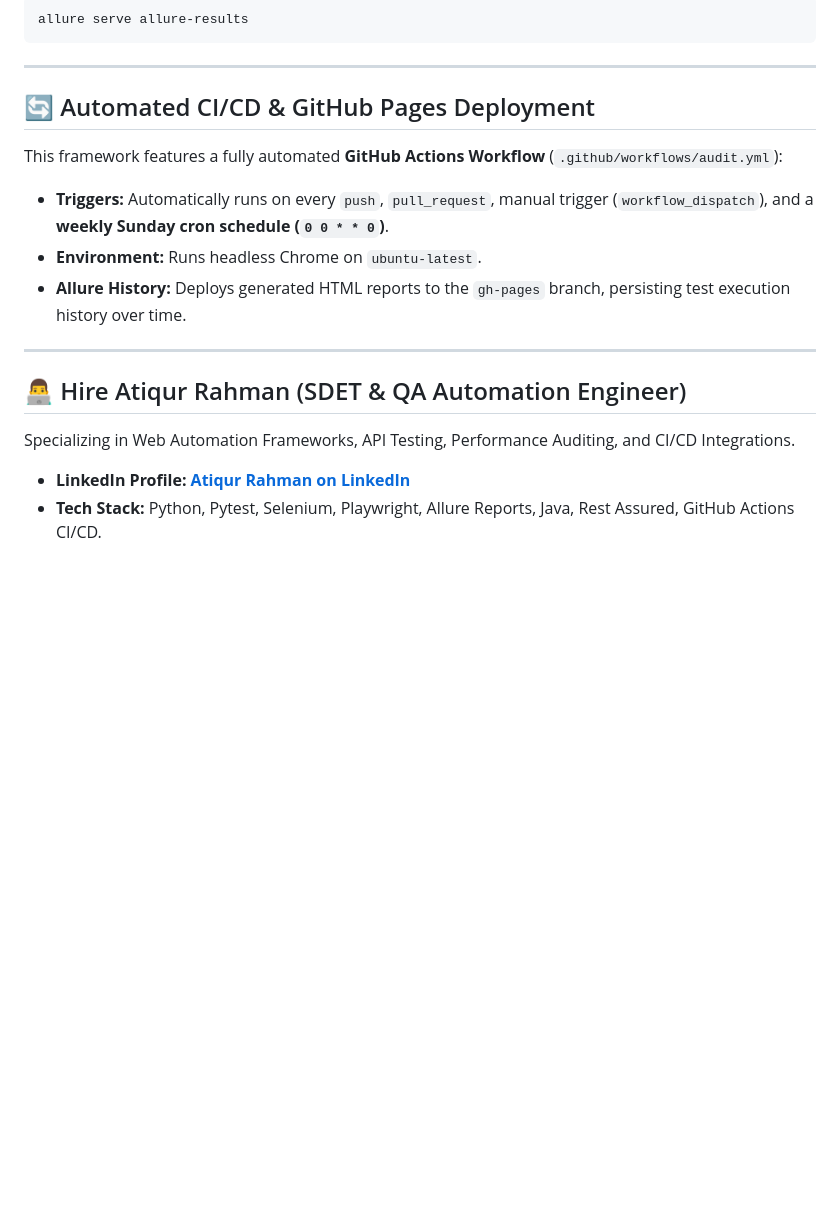
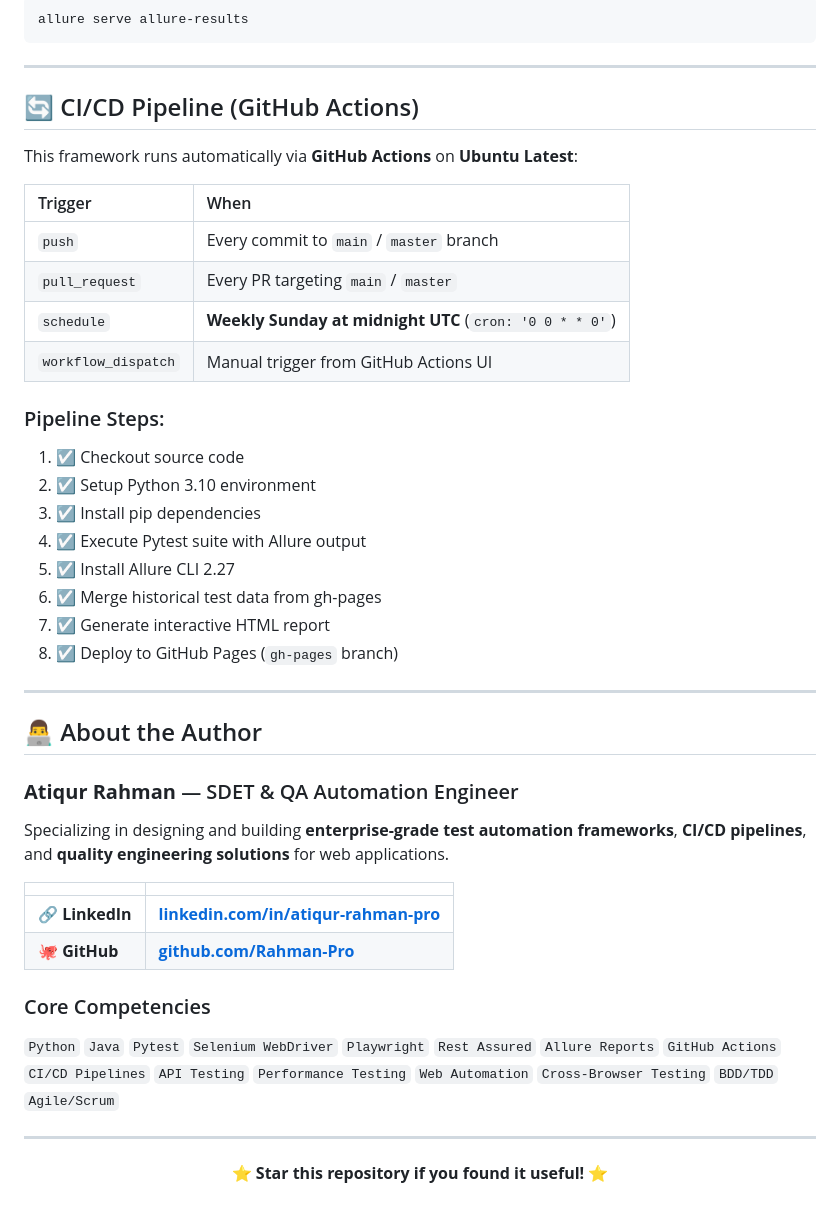
Before and after one commit to Rahman-Pro/web-audit-automation-framework, a Markdown page: README.md, the part around one of its changes. Drawn GitHub-style; blank space fills up the shorter version.

```diff
--- a/README.md
+++ b/README.md
@@ -82,16 +218,45 @@ allure serve allure-results
 
 ---
 
-## 🔄 Automated CI/CD & GitHub Pages Deployment
-This framework features a fully automated **GitHub Actions Workflow** (`.github/workflows/audit.yml`):
-*   **Triggers:** Automatically runs on every `push`, `pull_request`, manual trigger (`workflow_dispatch`), and a **weekly Sunday cron schedule (`0 0 * * 0`)**.
-*   **Environment:** Runs headless Chrome on `ubuntu-latest`.
-*   **Allure History:** Deploys generated HTML reports to the `gh-pages` branch, persisting test execution history over time.
+## 🔄 CI/CD Pipeline (GitHub Actions)
+
+This framework runs automatically via **GitHub Actions** on **Ubuntu Latest**:
+
+| Trigger | When |
+|:---|:---|
+| `push` | Every commit to `main` / `master` branch |
+| `pull_request` | Every PR targeting `main` / `master` |
+| `schedule` | **Weekly Sunday at midnight UTC** (`cron: '0 0 * * 0'`) |
+| `workflow_dispatch` | Manual trigger from GitHub Actions UI |
+
+### Pipeline Steps:
+1. ☑️ Checkout source code
+2. ☑️ Setup Python 3.10 environment
+3. ☑️ Install pip dependencies
+4. ☑️ Execute Pytest suite with Allure output
+5. ☑️ Install Allure CLI 2.27
+6. ☑️ Merge historical test data from gh-pages
+7. ☑️ Generate interactive HTML report
+8. ☑️ Deploy to GitHub Pages (`gh-pages` branch)
 
 ---
 
-## 👨‍💻 Hire Atiqur Rahman (SDET & QA Automation Engineer)
-Specializing in Web Automation Frameworks, API Testing, Performance Auditing, and CI/CD Integrations.
+## 👨‍💻 About the Author
 
-*   **LinkedIn Profile:** **[Atiqur Rahman on LinkedIn](https://www.linkedin.com/in/atiqur-rahman-pro/)**
-*   **Tech Stack:** Python, Pytest, Selenium, Playwright, Allure Reports, Java, Rest Assured, GitHub Actions CI/CD.
+### **Atiqur Rahman** — SDET & QA Automation Engineer
+
+Specializing in designing and building **enterprise-grade test automation frameworks**, **CI/CD pipelines**, and **quality engineering solutions** for web applications.
+
+| | |
+|:---|:---|
+| 🔗 **LinkedIn** | [**linkedin.com/in/atiqur-rahman-pro**](https://www.linkedin.com/in/atiqur-rahman-pro/) |
+| 🐙 **GitHub** | [**github.com/Rahman-Pro**](https://github.com/Rahman-Pro) |
+
+### Core Competencies
+`Python` `Java` `Pytest` `Selenium WebDriver` `Playwright` `Rest Assured` `Allure Reports` `GitHub Actions` `CI/CD Pipelines` `API Testing` `Performance Testing` `Web Automation` `Cross-Browser Testing` `BDD/TDD` `Agile/Scrum`
+
+---
+
+<p align="center">
+  <b>⭐ Star this repository if you found it useful! ⭐</b>
+</p>
```
Also changed, not shown: other parts of README.md (+182 -46 lines).
